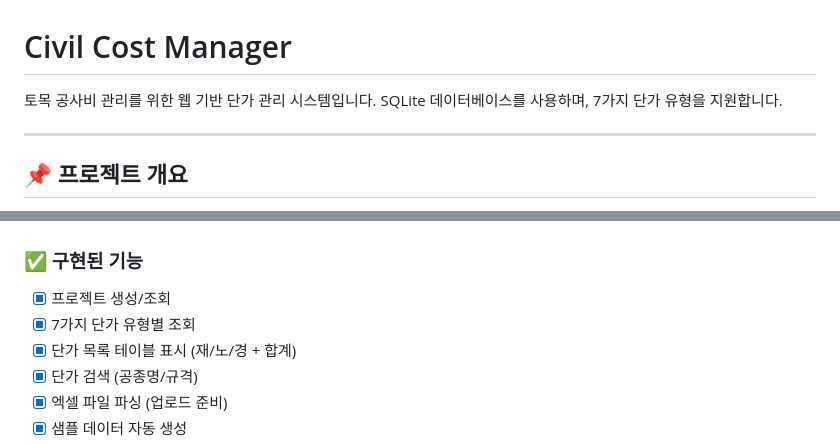
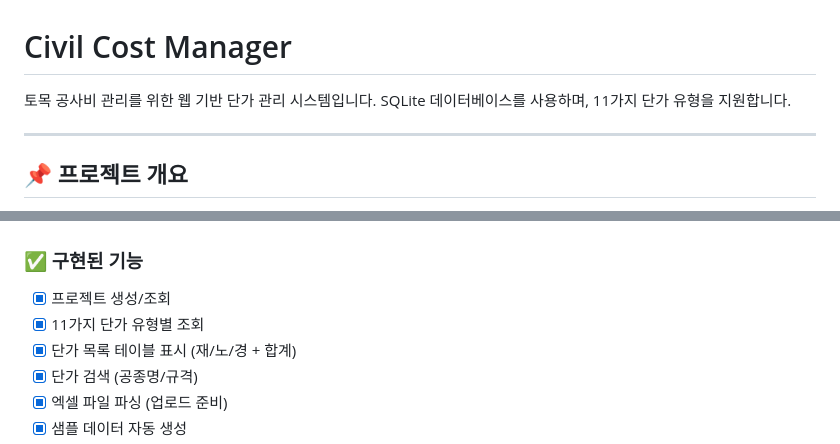
Before and after one commit to DnielPark/civil-cost-manager, a Markdown page: README.md, 2 parts joined by grey strips. Rendered like a GitHub page.

Commit message:
README.md 단가 테이블 수 수정: 7가지 → 11가지

```diff
--- a/README.md
+++ b/README.md
@@ -1,7 +1,7 @@
 # Civil Cost Manager
 
 토목 공사비 관리를 위한 웹 기반 단가 관리 시스템입니다.
-SQLite 데이터베이스를 사용하며, 7가지 단가 유형을 지원합니다.
+SQLite 데이터베이스를 사용하며, 11가지 단가 유형을 지원합니다.
 
 ---
 
@@ -156,7 +156,7 @@ http://localhost:8080
 ### ✅ 구현된 기능
 
 - [x] 프로젝트 생성/조회
-- [x] 7가지 단가 유형별 조회
+- [x] 11가지 단가 유형별 조회
 - [x] 단가 목록 테이블 표시 (재/노/경 + 합계)
 - [x] 단가 검색 (공종명/규격)
 - [x] 엑셀 파일 파싱 (업로드 준비)
```
